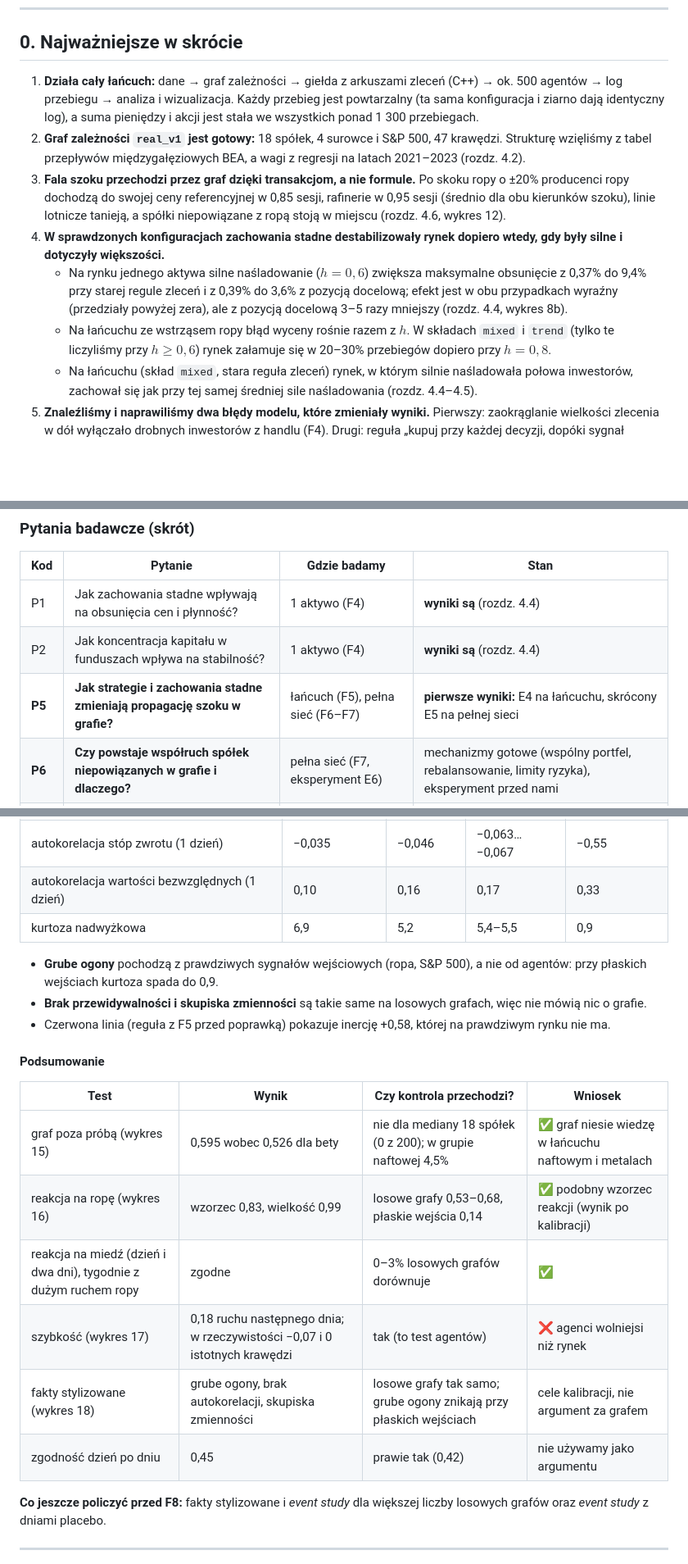
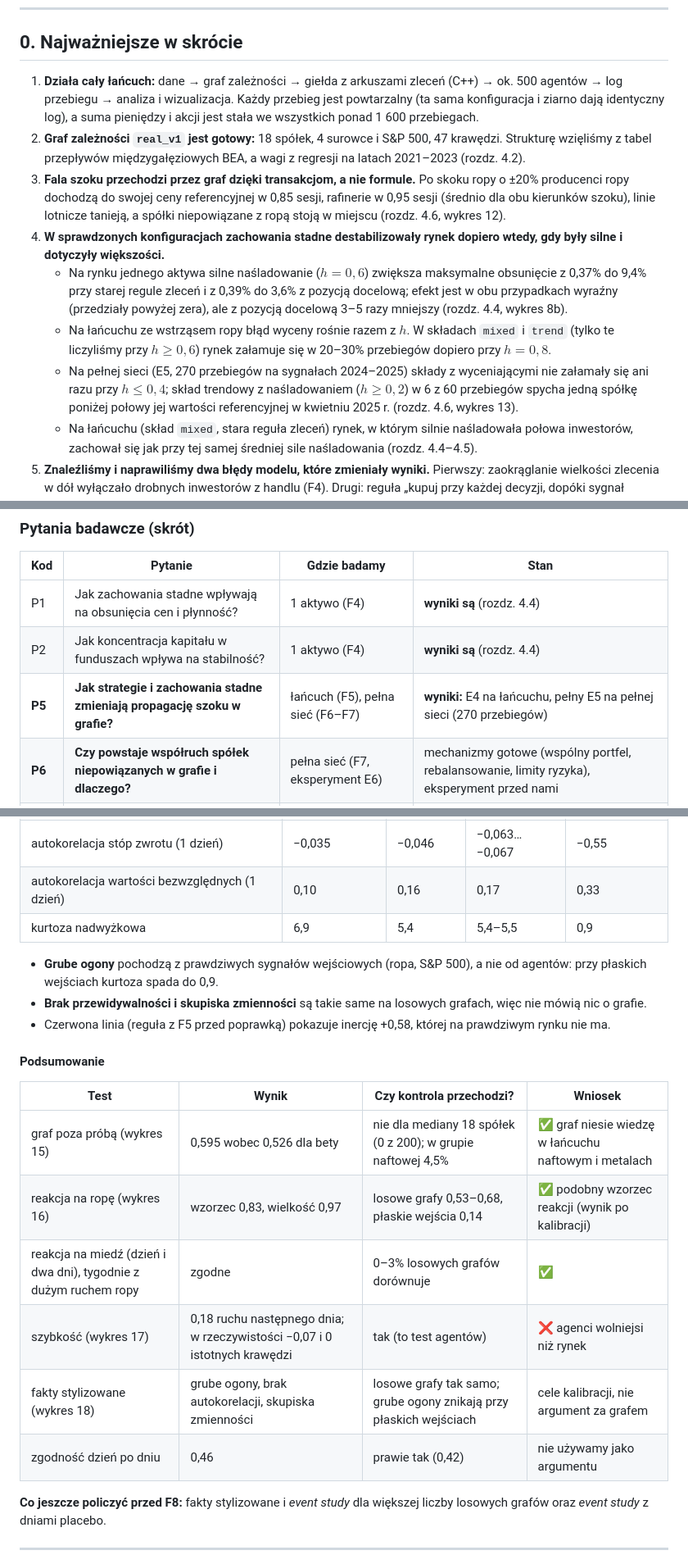
Before and after one commit to dmitrykitty/stock-exchange-simulation, a Markdown page: docs/progress_overview.md, 3 parts joined by grey strips. Shown at 82% size. GitHub-like rendering; blank space fills up the shorter version.

```diff
--- a/docs/progress_overview.md
+++ b/docs/progress_overview.md
@@ -32,12 +32,13 @@ Dokument ma dwie części. Pierwsza (rozdziały 1–3) wyjaśnia, o co chodzi w
 
 ## 0. Najważniejsze w skrócie
 
-1. **Działa cały łańcuch:** dane → graf zależności → giełda z arkuszami zleceń (C++) → ok. 500 agentów → log przebiegu → analiza i wizualizacja. Każdy przebieg jest powtarzalny (ta sama konfiguracja i ziarno dają identyczny log), a suma pieniędzy i akcji jest stała we wszystkich ponad 1 300 przebiegach.
+1. **Działa cały łańcuch:** dane → graf zależności → giełda z arkuszami zleceń (C++) → ok. 500 agentów → log przebiegu → analiza i wizualizacja. Każdy przebieg jest powtarzalny (ta sama konfiguracja i ziarno dają identyczny log), a suma pieniędzy i akcji jest stała we wszystkich ponad 1 600 przebiegach.
 2. **Graf zależności `real_v1` jest gotowy:** 18 spółek, 4 surowce i S&P 500, 47 krawędzi. Strukturę wzięliśmy z tabel przepływów międzygałęziowych BEA, a wagi z regresji na latach 2021–2023 (rozdz. 4.2).
 3. **Fala szoku przechodzi przez graf dzięki transakcjom, a nie formule.** Po skoku ropy o ±20% producenci ropy dochodzą do swojej ceny referencyjnej w 0,85 sesji, rafinerie w 0,95 sesji (średnio dla obu kierunków szoku), linie lotnicze tanieją, a spółki niepowiązane z ropą stoją w miejscu (rozdz. 4.6, wykres 12).
 4. **W sprawdzonych konfiguracjach zachowania stadne destabilizowały rynek dopiero wtedy, gdy były silne i dotyczyły większości.**
    - Na rynku jednego aktywa silne naśladowanie ($h = 0{,}6$) zwiększa maksymalne obsunięcie z 0,37% do 9,4% przy starej regule zleceń i z 0,39% do 3,6% z pozycją docelową; efekt jest w obu przypadkach wyraźny (przedziały powyżej zera), ale z pozycją docelową 3–5 razy mniejszy (rozdz. 4.4, wykres 8b).
    - Na łańcuchu ze wstrząsem ropy błąd wyceny rośnie razem z $h$. W składach `mixed` i `trend` (tylko te liczyliśmy przy $h \ge 0{,}6$) rynek załamuje się w 20–30% przebiegów dopiero przy $h = 0{,}8$.
+   - Na pełnej sieci (E5, 270 przebiegów na sygnałach 2024–2025) składy z wyceniającymi nie załamały się ani razu przy $h \le 0{,}4$; skład trendowy z naśladowaniem ($h \ge 0{,}2$) w 6 z 60 przebiegów spycha jedną spółkę poniżej połowy jej wartości referencyjnej w kwietniu 2025 r. (rozdz. 4.6, wykres 13).
    - Na łańcuchu (skład `mixed`, stara reguła zleceń) rynek, w którym silnie naśladowała połowa inwestorów, zachował się jak przy tej samej średniej sile naśladowania (rozdz. 4.4–4.5).
 5. **Znaleźliśmy i naprawiliśmy dwa błędy modelu, które zmieniały wyniki.** Pierwszy: zaokrąglanie wielkości zlecenia w dół wyłączało drobnych inwestorów z handlu (F4). Drugi: reguła „kupuj przy każdej decyzji, dopóki sygnał dodatni” dawała ceny z inercją, której nie ma na prawdziwym rynku (autokorelacja +0,59 zamiast −0,05). Teraz inwestor ma pozycję docelową. Po tej zmianie powtórzyliśmy eksperyment E4. Okazało się, że większość załamań na łańcuchu była skutkiem starej reguły, a nie samego naśladowania (rozdz. 4.4–4.6).
 6. **Porównanie z rzeczywistością (2024–2025) robimy uczciwie:** w trakcie przebiegu symulacja nie widzi żadnej prawdziwej ceny akcji, codziennie dostaje tylko pięć szeregów zewnętrznych (cztery surowce i S&P 500). Prawdziwe ceny akcji wchodzą raz, jako stan początkowy z 2 stycznia 2024 r. Każdą miarę zgodności dla $R$ sprawdzamy na 200 losowych grafach, a symulacje porównujemy z kontrolami na tych samych ziarnach: dwoma losowymi grafami i płaskimi wejściami. Miara, którą kontrola przechodzi równie dobrze, niczego nie dowodzi. Parametry symulacji dobieraliśmy na tych samych 502 sesjach, więc miary rynkowe to wyniki kalibracji, a nie niezależna walidacja (rozdz. 4.7).
@@ -103,7 +104,7 @@ Dla porównania liczymy **trajektorię referencyjną** $R$: ceny, jakie byłyby,
 |---|---|---|---|
 | P1 | Jak zachowania stadne wpływają na obsunięcia cen i płynność? | 1 aktywo (F4) | **wyniki są** (rozdz. 4.4) |
 | P2 | Jak koncentracja kapitału w funduszach wpływa na stabilność? | 1 aktywo (F4) | **wyniki są** (rozdz. 4.4) |
-| **P5** | **Jak strategie i zachowania stadne zmieniają propagację szoku w grafie?** | łańcuch (F5), pełna sieć (F6–F7) | **pierwsze wyniki:** E4 na łańcuchu, skrócony E5 na pełnej sieci |
+| **P5** | **Jak strategie i zachowania stadne zmieniają propagację szoku w grafie?** | łańcuch (F5), pełna sieć (F6–F7) | **wyniki:** E4 na łańcuchu, pełny E5 na pełnej sieci (270 przebiegów) |
 | **P6** | **Czy powstaje współruch spółek niepowiązanych w grafie i dlaczego?** | pełna sieć (F7, eksperyment E6) | mechanizmy gotowe (wspólny portfel, rebalansowanie, limity ryzyka), eksperyment przed nami |
 | P7 | Ilu agentów „znających graf” potrzeba, by fala przechodziła? | eksploracyjnie (F7) | wstępnie: bez wyceniających sieciowych fala nie przechodzi dalej niż o jedno ogniwo |
 
@@ -984,7 +986,7 @@ Notatnik: [`06_real_checks.ipynb`](../notebooks/06_real_checks.ipynb).
 |---|---|---|---|---|
 | autokorelacja stóp zwrotu (1 dzień) | −0,035 | −0,046 | −0,063…−0,067 | −0,55 |
 | autokorelacja wartości bezwzględnych (1 dzień) | 0,10 | 0,16 | 0,17 | 0,33 |
-| kurtoza nadwyżkowa | 6,9 | 5,2 | 5,4–5,5 | 0,9 |
+| kurtoza nadwyżkowa | 6,9 | 5,4 | 5,4–5,5 | 0,9 |
 
 - **Grube ogony** pochodzą z prawdziwych sygnałów wejściowych (ropa, S&P 500), a nie od agentów: przy płaskich wejściach kurtoza spada do 0,9.
 - **Brak przewidywalności i skupiska zmienności** są takie same na losowych grafach, więc nie mówią nic o grafie.
@@ -995,11 +997,11 @@ Notatnik: [`06_real_checks.ipynb`](../notebooks/06_real_checks.ipynb).
 | Test | Wynik | Czy kontrola przechodzi? | Wniosek |
 |---|---|---|---|
 | graf poza próbą (wykres 15) | 0,595 wobec 0,526 dla bety | nie dla mediany 18 spółek (0 z 200); w grupie naftowej 4,5% | ✅ graf niesie wiedzę w łańcuchu naftowym i metalach |
-| reakcja na ropę (wykres 16) | wzorzec 0,83, wielkość 0,99 | losowe grafy 0,53–0,68, płaskie wejścia 0,14 | ✅ podobny wzorzec reakcji (wynik po kalibracji) |
+| reakcja na ropę (wykres 16) | wzorzec 0,83, wielkość 0,97 | losowe grafy 0,53–0,68, płaskie wejścia 0,14 | ✅ podobny wzorzec reakcji (wynik po kalibracji) |
 | reakcja na miedź (dzień i dwa dni), tygodnie z dużym ruchem ropy | zgodne | 0–3% losowych grafów dorównuje | ✅ |
 | szybkość (wykres 17) | 0,18 ruchu następnego dnia; w rzeczywistości −0,07 i 0 istotnych krawędzi | tak (to test agentów) | ❌ agenci wolniejsi niż rynek |
 | fakty stylizowane (wykres 18) | grube ogony, brak autokorelacji, skupiska zmienności | losowe grafy tak samo; grube ogony znikają przy płaskich wejściach | cele kalibracji, nie argument za grafem |
-| zgodność dzień po dniu | 0,45 | prawie tak (0,42) | nie używamy jako argumentu |
+| zgodność dzień po dniu | 0,46 | prawie tak (0,42) | nie używamy jako argumentu |
 
 **Co jeszcze policzyć przed F8:** fakty stylizowane i *event study* dla większej liczby losowych grafów oraz *event study* z dniami placebo.
 
```
Also changed, not shown: other parts of docs/progress_overview.md (+17 -16 lines), docs/figures/f6_e5_cells.png, docs/figures/f8_event_study.png, docs/figures/f8_lag.png, docs/figures/f8_stylised_facts.png.
